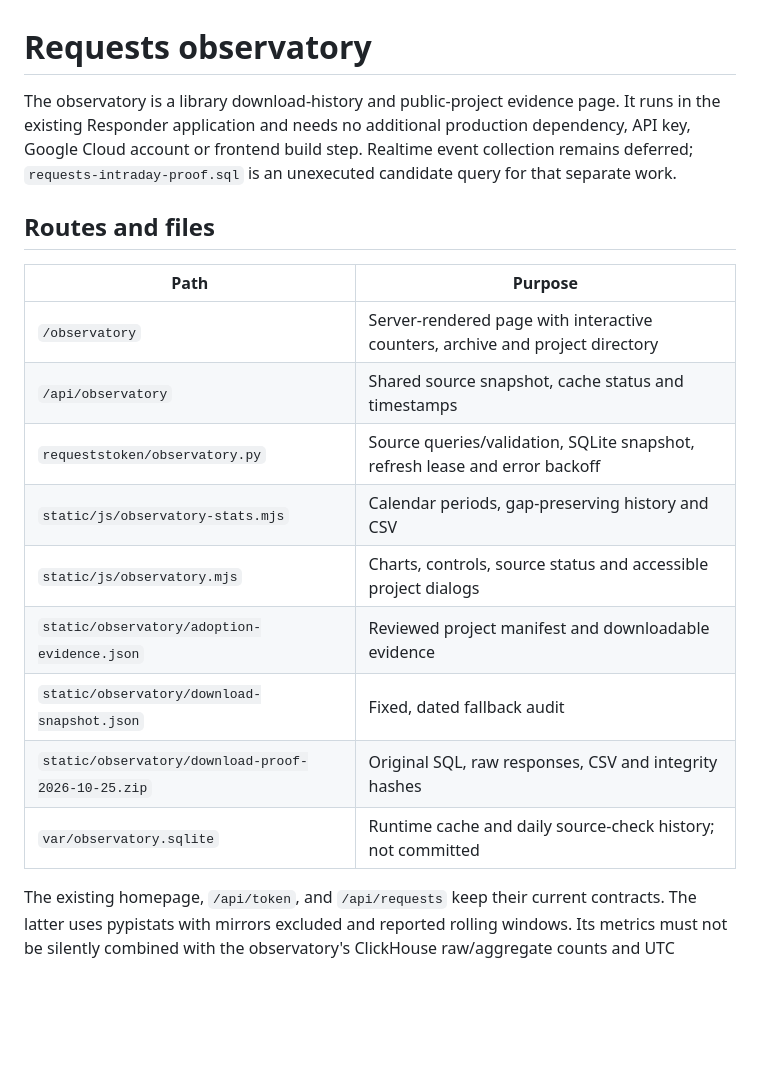
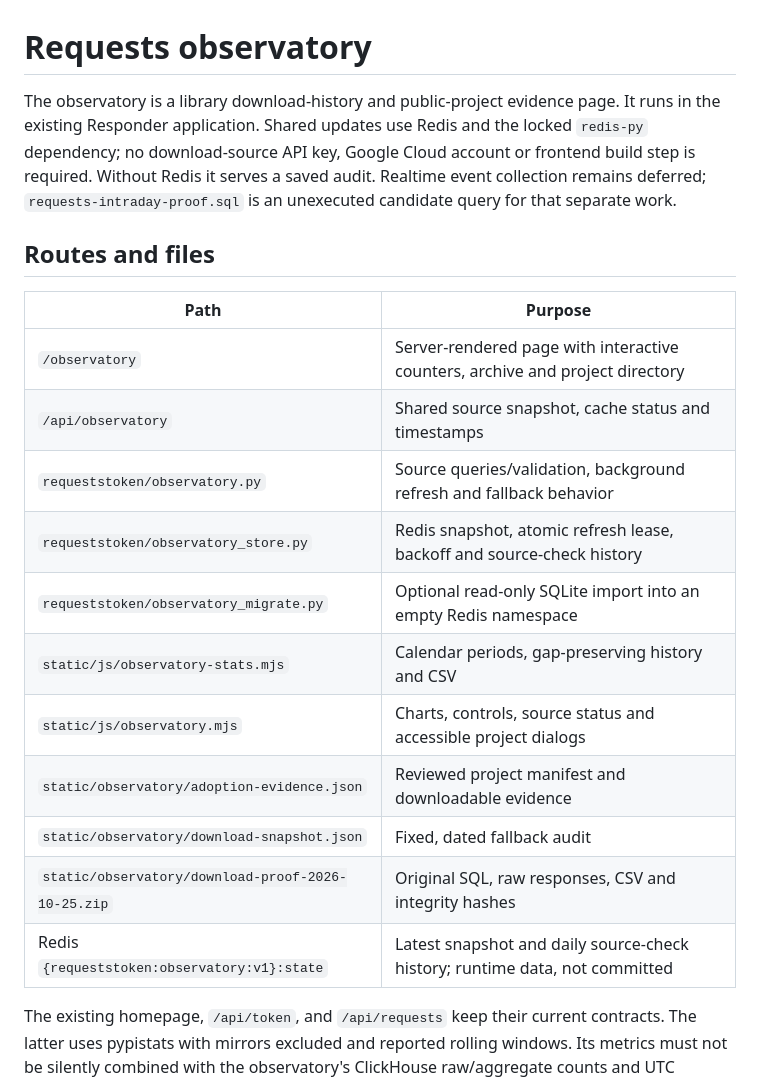
Before and after one commit to TheTradoor/requeststoken.org, a Markdown page: docs/observatory.md, the part around one of its changes. Rendered like a GitHub page; blank space fills up the shorter version.

```diff
--- a/docs/observatory.md
+++ b/docs/observatory.md
@@ -1,8 +1,10 @@
 # Requests observatory
 
 The observatory is a library download-history and public-project evidence page.
-It runs in the existing Responder application and needs no additional production
-dependency, API key, Google Cloud account or frontend build step. Realtime event
+It runs in the existing Responder application. Shared updates use Redis and the
+locked `redis-py` dependency; no download-source API key, Google Cloud account
+or frontend build step is required. Without Redis it serves a saved audit.
+Realtime event
 collection remains deferred; `requests-intraday-proof.sql` is an unexecuted
 candidate query for that separate work.
 
@@ -12,13 +14,15 @@ candidate query for that separate work.
 | --- | --- |
 | `/observatory` | Server-rendered page with interactive counters, archive and project directory |
 | `/api/observatory` | Shared source snapshot, cache status and timestamps |
-| `requeststoken/observatory.py` | Source queries/validation, SQLite snapshot, refresh lease and error backoff |
+| `requeststoken/observatory.py` | Source queries/validation, background refresh and fallback behavior |
+| `requeststoken/observatory_store.py` | Redis snapshot, atomic refresh lease, backoff and source-check history |
+| `requeststoken/observatory_migrate.py` | Optional read-only SQLite import into an empty Redis namespace |
 | `static/js/observatory-stats.mjs` | Calendar periods, gap-preserving history and CSV |
 | `static/js/observatory.mjs` | Charts, controls, source status and accessible project dialogs |
 | `static/observatory/adoption-evidence.json` | Reviewed project manifest and downloadable evidence |
 | `static/observatory/download-snapshot.json` | Fixed, dated fallback audit |
 | `static/observatory/download-proof-2026-10-25.zip` | Original SQL, raw responses, CSV and integrity hashes |
-| `var/observatory.sqlite` | Runtime cache and daily source-check history; not committed |
+| Redis `{requeststoken:observatory:v1}:state` | Latest snapshot and daily source-check history; runtime data, not committed |
 
 The existing homepage, `/api/token`, and `/api/requests` keep their current
 contracts. The latter uses pypistats with mirrors excluded and reported rolling
```
Also changed, not shown: other parts of docs/observatory.md (+102 -16 lines).
